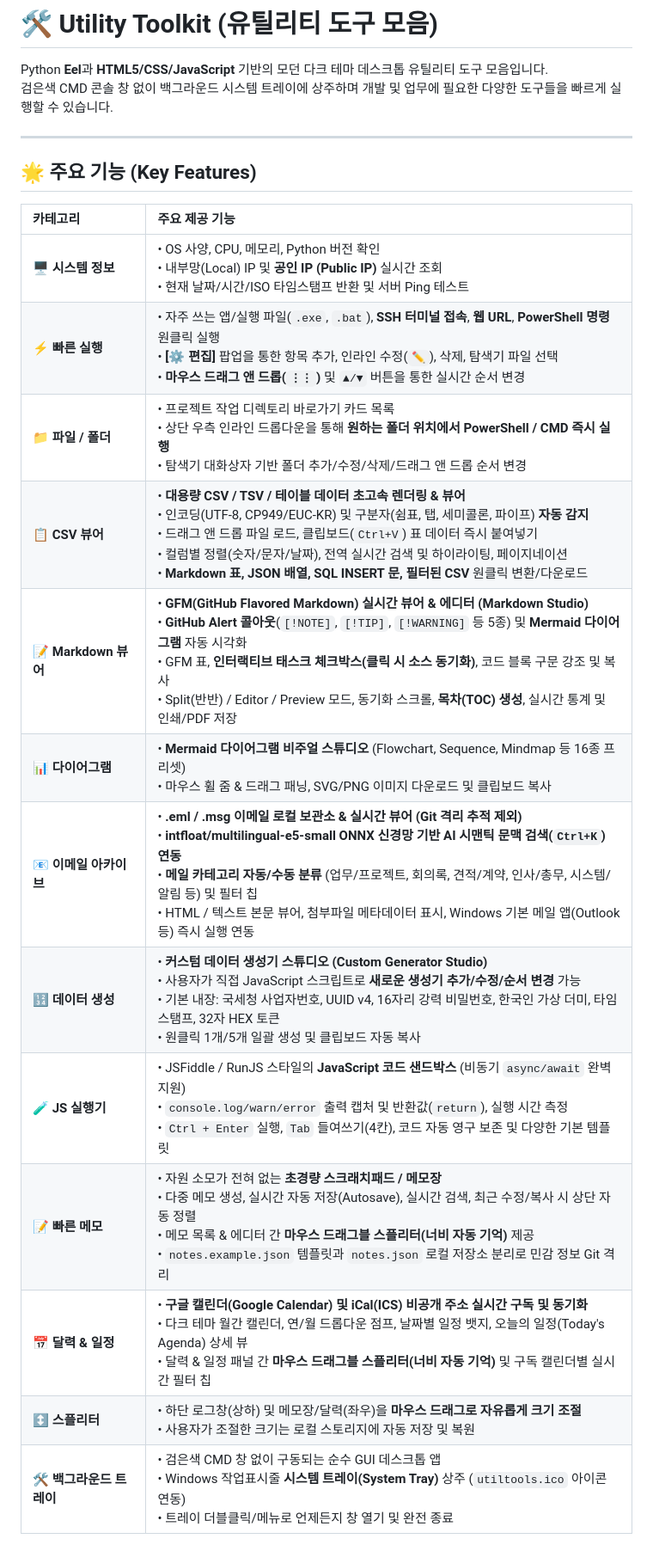
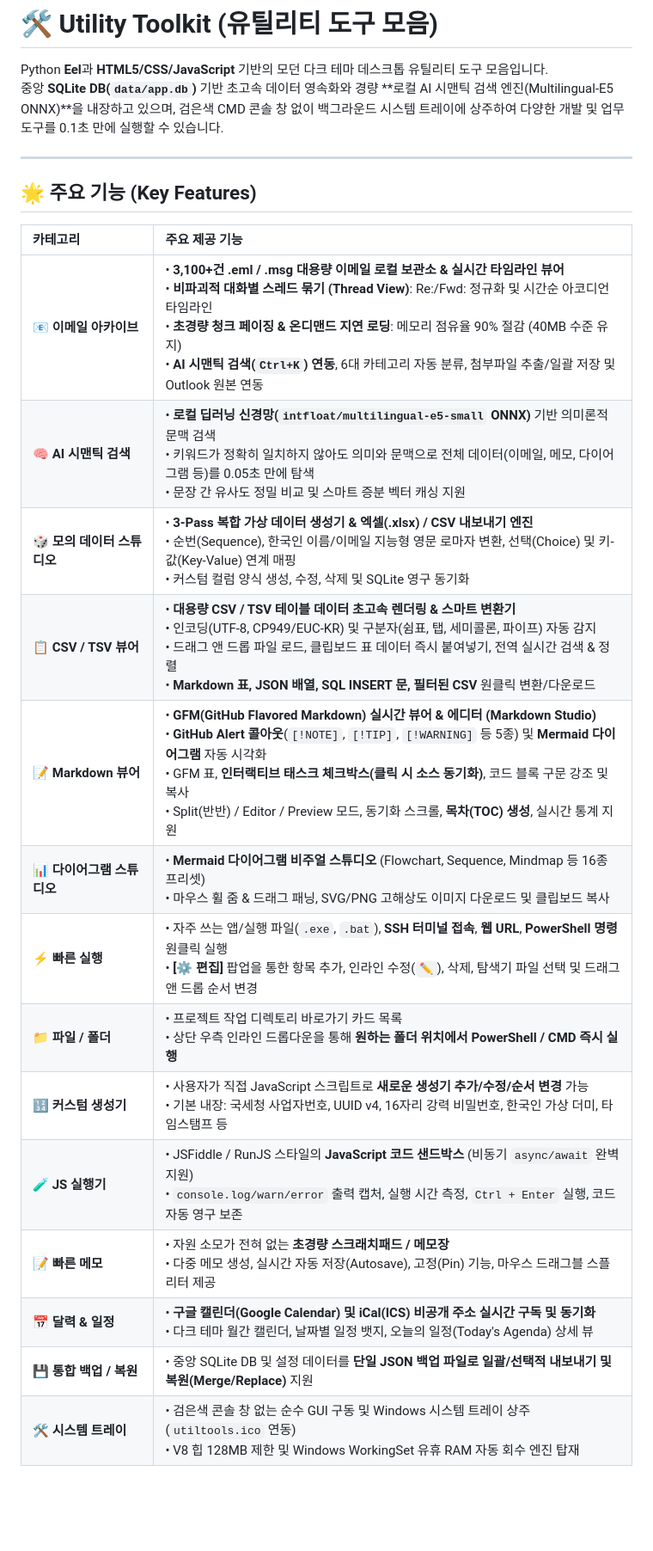
Before and after one commit to JudeRester/Util-Tools, a Markdown page: README.md, the part around one of its changes. Shown at 86% size. Rendered like a GitHub page; blank space fills up the shorter version.

```diff
--- a/README.md
+++ b/README.md
@@ -1,7 +1,7 @@
 # 🛠️ Utility Toolkit (유틸리티 도구 모음)
 
 Python **Eel**과 **HTML5/CSS/JavaScript** 기반의 모던 다크 테마 데스크톱 유틸리티 도구 모음입니다.
-검은색 CMD 콘솔 창 없이 백그라운드 시스템 트레이에 상주하며 개발 및 업무에 필요한 다양한 도구들을 빠르게 실행할 수 있습니다.
+중앙 **SQLite DB(`data/app.db`)** 기반 초고속 데이터 영속화와 경량 **로컬 AI 시맨틱 검색 엔진(Multilingual-E5 ONNX)**을 내장하고 있으며, 검은색 CMD 콘솔 창 없이 백그라운드 시스템 트레이에 상주하여 다양한 개발 및 업무 도구를 0.1초 만에 실행할 수 있습니다.
 
 ---
 
@@ -9,16 +9,18 @@ Python **Eel**과 **HTML5/CSS/JavaScript** 기반의 모던 다크 테마 데스
 
 | 카테고리 | 주요 제공 기능 |
 | :--- | :--- |
-| **🖥️ 시스템 정보** | • OS 사양, CPU, 메모리, Python 버전 확인<br>• 내부망(Local) IP 및 **공인 IP (Public IP)** 실시간 조회<br>• 현재 날짜/시간/ISO 타임스탬프 반환 및 서버 Ping 테스트 |
-| **⚡ 빠른 실행** | • 자주 쓰는 앱/실행 파일(`.exe`, `.bat`), **SSH 터미널 접속**, **웹 URL**, **PowerShell 명령** 원클릭 실행<br>• **[⚙️ 편집]** 팝업을 통한 항목 추가, 인라인 수정(`✏️`), 삭제, 탐색기 파일 선택<br>• **마우스 드래그 앤 드롭(`⋮⋮`)** 및 `▲/▼` 버튼을 통한 실시간 순서 변경 |
-| **📁 파일 / 폴더** | • 프로젝트 작업 디렉토리 바로가기 카드 목록<br>• 상단 우측 인라인 드롭다운을 통해 **원하는 폴더 위치에서 PowerShell / CMD 즉시 실행**<br>• 탐색기 대화상자 기반 폴더 추가/수정/삭제/드래그 앤 드롭 순서 변경 |
-| **📋 CSV 뷰어** | • **대용량 CSV / TSV / 테이블 데이터 초고속 렌더링 & 뷰어**<br>• 인코딩(UTF-8, CP949/EUC-KR) 및 구분자(쉼표, 탭, 세미콜론, 파이프) **자동 감지**<br>• 드래그 앤 드롭 파일 로드, 클립보드(`Ctrl+V`) 표 데이터 즉시 붙여넣기<br>• 컬럼별 정렬(숫자/문자/날짜), 전역 실시간 검색 및 하이라이팅, 페이지네이션<br>• **Markdown 표, JSON 배열, SQL INSERT 문, 필터된 CSV** 원클릭 변환/다운로드 |
-| **📝 Markdown 뷰어** | • **GFM(GitHub Flavored Markdown) 실시간 뷰어 & 에디터 (Markdown Studio)**<br>• **GitHub Alert 콜아웃**(`[!NOTE]`, `[!TIP]`, `[!WARNING]` 등 5종) 및 **Mermaid 다이어그램** 자동 시각화<br>• GFM 표, **인터랙티브 태스크 체크박스(클릭 시 소스 동기화)**, 코드 블록 구문 강조 및 복사<br>• Split(반반) / Editor / Preview 모드, 동기화 스크롤, **목차(TOC) 생성**, 실시간 통계 및 인쇄/PDF 저장 |
-| **📊 다이어그램** | • **Mermaid 다이어그램 비주얼 스튜디오** (Flowchart, Sequence, Mindmap 등 16종 프리셋)<br>• 마우스 휠 줌 & 드래그 패닝, SVG/PNG 이미지 다운로드 및 클립보드 복사 |
-| **📧 이메일 아카이브** | • **.eml / .msg 이메일 로컬 보관소 & 실시간 뷰어 (Git 격리 추적 제외)**<br>• **intfloat/multilingual-e5-small ONNX 신경망 기반 AI 시맨틱 문맥 검색(`Ctrl+K`) 연동**<br>• **메일 카테고리 자동/수동 분류** (업무/프로젝트, 회의록, 견적/계약, 인사/총무, 시스템/알림 등) 및 필터 칩<br>• HTML / 텍스트 본문 뷰어, 첨부파일 메타데이터 표시, Windows 기본 메일 앱(Outlook 등) 즉시 실행 연동 |
-| **🔢 데이터 생성** | • **커스텀 데이터 생성기 스튜디오 (Custom Generator Studio)**<br>• 사용자가 직접 JavaScript 스크립트로 **새로운 생성기 추가/수정/순서 변경** 가능<br>• 기본 내장: 국세청 사업자번호, UUID v4, 16자리 강력 비밀번호, 한국인 가상 더미, 타임스탬프, 32자 HEX 토큰<br>• 원클릭 1개/5개 일괄 생성 및 클립보드 자동 복사 |
-| **🧪 JS 실행기** | • JSFiddle / RunJS 스타일의 **JavaScript 코드 샌드박스** (비동기 `async/await` 완벽 지원)<br>• `console.log/warn/error` 출력 캡처 및 반환값(`return`), 실행 시간 측정<br>• `Ctrl + Enter` 실행, `Tab` 들여쓰기(4칸), 코드 자동 영구 보존 및 다양한 기본 템플릿 |
-| **📝 빠른 메모** | • 자원 소모가 전혀 없는 **초경량 스크래치패드 / 메모장**<br>• 다중 메모 생성, 실시간 자동 저장(Autosave), 실시간 검색, 최근 수정/복사 시 상단 자동 정렬<br>• 메모 목록 & 에디터 간 **마우스 드래그블 스플리터(너비 자동 기억)** 제공<br>• `notes.example.json` 템플릿과 `notes.json` 로컬 저장소 분리로 민감 정보 Git 격리 |
-| **📅 달력 & 일정** | • **구글 캘린더(Google Calendar) 및 iCal(ICS) 비공개 주소 실시간 구독 및 동기화**<br>• 다크 테마 월간 캘린더, 연/월 드롭다운 점프, 날짜별 일정 뱃지, 오늘의 일정(Today's Agenda) 상세 뷰<br>• 달력 & 일정 패널 간 **마우스 드래그블 스플리터(너비 자동 기억)** 및 구독 캘린더별 실시간 필터 칩 |
-| **↕️ 스플리터** | • 하단 로그창(상하) 및 메모장/달력(좌우)을 **마우스 드래그로 자유롭게 크기 조절**<br>• 사용자가 조절한 크기는 로컬 스토리지에 자동 저장 및 복원 |
-| **🛠️ 백그라운드 트레이** | • 검은색 CMD 창 없이 구동되는 순수 GUI 데스크톱 앱<br>• Windows 작업표시줄 **시스템 트레이(System Tray)** 상주 (`utiltools.ico` 아이콘 연동)<br>• 트레이 더블클릭/메뉴로 언제든지 창 열기 및 완전 종료 |
+| **📧 이메일 아카이브** | • **3,100+건 .eml / .msg 대용량 이메일 로컬 보관소 & 실시간 타임라인 뷰어**<br>• **비파괴적 대화별 스레드 묶기 (Thread View)**: Re:/Fwd: 정규화 및 시간순 아코디언 타임라인<br>• **초경량 청크 페이징 & 온디맨드 지연 로딩**: 메모리 점유율 90% 절감 (40MB 수준 유지)<br>• **AI 시맨틱 검색(`Ctrl+K`) 연동**, 6대 카테고리 자동 분류, 첨부파일 추출/일괄 저장 및 Outlook 원본 연동 |
+| **🧠 AI 시맨틱 검색** | • **로컬 딥러닝 신경망(`intfloat/multilingual-e5-small` ONNX)** 기반 의미론적 문맥 검색<br>• 키워드가 정확히 일치하지 않아도 의미와 문맥으로 전체 데이터(이메일, 메모, 다이어그램 등)를 0.05초 만에 탐색<br>• 문장 간 유사도 정밀 비교 및 스마트 증분 벡터 캐싱 지원 |
+| **🎲 모의 데이터 스튜디오** | • **3-Pass 복합 가상 데이터 생성기 & 엑셀(.xlsx) / CSV 내보내기 엔진**<br>• 순번(Sequence), 한국인 이름/이메일 지능형 영문 로마자 변환, 선택(Choice) 및 키-값(Key-Value) 연계 매핑<br>• 커스텀 컬럼 양식 생성, 수정, 삭제 및 SQLite 영구 동기화 |
+| **📋 CSV / TSV 뷰어** | • **대용량 CSV / TSV 테이블 데이터 초고속 렌더링 & 스마트 변환기**<br>• 인코딩(UTF-8, CP949/EUC-KR) 및 구분자(쉼표, 탭, 세미콜론, 파이프) 자동 감지<br>• 드래그 앤 드롭 파일 로드, 클립보드 표 데이터 즉시 붙여넣기, 전역 실시간 검색 & 정렬<br>• **Markdown 표, JSON 배열, SQL INSERT 문, 필터된 CSV** 원클릭 변환/다운로드 |
+| **📝 Markdown 뷰어** | • **GFM(GitHub Flavored Markdown) 실시간 뷰어 & 에디터 (Markdown Studio)**<br>• **GitHub Alert 콜아웃**(`[!NOTE]`, `[!TIP]`, `[!WARNING]` 등 5종) 및 **Mermaid 다이어그램** 자동 시각화<br>• GFM 표, **인터랙티브 태스크 체크박스(클릭 시 소스 동기화)**, 코드 블록 구문 강조 및 복사<br>• Split(반반) / Editor / Preview 모드, 동기화 스크롤, **목차(TOC) 생성**, 실시간 통계 지원 |
+| **📊 다이어그램 스튜디오** | • **Mermaid 다이어그램 비주얼 스튜디오** (Flowchart, Sequence, Mindmap 등 16종 프리셋)<br>• 마우스 휠 줌 & 드래그 패닝, SVG/PNG 고해상도 이미지 다운로드 및 클립보드 복사 |
+| **⚡ 빠른 실행** | • 자주 쓰는 앱/실행 파일(`.exe`, `.bat`), **SSH 터미널 접속**, **웹 URL**, **PowerShell 명령** 원클릭 실행<br>• **[⚙️ 편집]** 팝업을 통한 항목 추가, 인라인 수정(`✏️`), 삭제, 탐색기 파일 선택 및 드래그 앤 드롭 순서 변경 |
+| **📁 파일 / 폴더** | • 프로젝트 작업 디렉토리 바로가기 카드 목록<br>• 상단 우측 인라인 드롭다운을 통해 **원하는 폴더 위치에서 PowerShell / CMD 즉시 실행** |
+| **🔢 커스텀 생성기** | • 사용자가 직접 JavaScript 스크립트로 **새로운 생성기 추가/수정/순서 변경** 가능<br>• 기본 내장: 국세청 사업자번호, UUID v4, 16자리 강력 비밀번호, 한국인 가상 더미, 타임스탬프 등 |
+| **🧪 JS 실행기** | • JSFiddle / RunJS 스타일의 **JavaScript 코드 샌드박스** (비동기 `async/await` 완벽 지원)<br>• `console.log/warn/error` 출력 캡처, 실행 시간 측정, `Ctrl + Enter` 실행, 코드 자동 영구 보존 |
+| **📝 빠른 메모** | • 자원 소모가 전혀 없는 **초경량 스크래치패드 / 메모장**<br>• 다중 메모 생성, 실시간 자동 저장(Autosave), 고정(Pin) 기능, 마우스 드래그블 스플리터 제공 |
+| **📅 달력 & 일정** | • **구글 캘린더(Google Calendar) 및 iCal(ICS) 비공개 주소 실시간 구독 및 동기화**<br>• 다크 테마 월간 캘린더, 날짜별 일정 뱃지, 오늘의 일정(Today's Agenda) 상세 뷰 |
+| **💾 통합 백업 / 복원** | • 중앙 SQLite DB 및 설정 데이터를 **단일 JSON 백업 파일로 일괄/선택적 내보내기 및 복원(Merge/Replace)** 지원 |
+| **🛠️ 시스템 트레이** | • 검은색 콘솔 창 없는 순수 GUI 구동 및 Windows 시스템 트레이 상주 (`utiltools.ico` 연동)<br>• V8 힙 128MB 제한 및 Windows WorkingSet 유휴 RAM 자동 회수 엔진 탑재 |
+
```
Also changed, not shown: other parts of README.md (+138 -45 lines).
